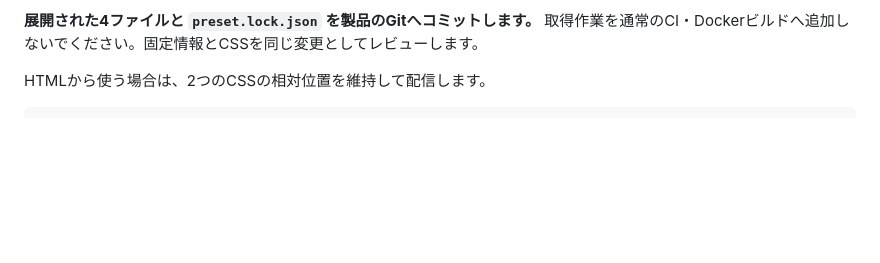
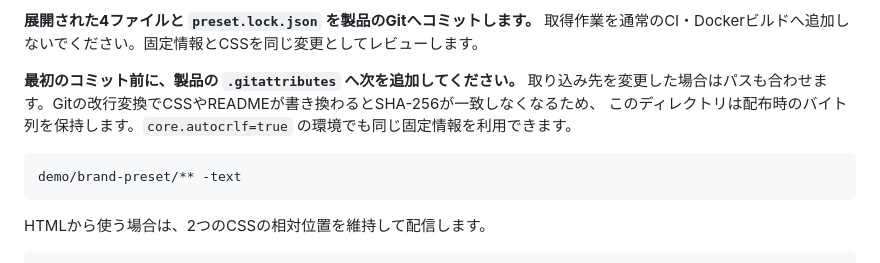
Before and after one commit to the3-inc/landing-page, a Markdown page: docs/brand-preset-distribution.md, the part around the change. Rendered like a GitHub page; blank space fills up the shorter version.

Commit message:
Preserve preset file bytes in new product setup (#24)
* Improve the shift-schedula product page and extract shared brand styles

* Distribute versioned brand presets from GitHub releases

* Document byte-preserving Git settings for preset consumers

````diff
--- a/docs/brand-preset-distribution.md
+++ b/docs/brand-preset-distribution.md
@@ -49,6 +49,14 @@ python3 /tmp/the3-design-source/scripts/install_brand_preset.py \
 
 **展開された4ファイルと `preset.lock.json` を製品のGitへコミットします。**
 取得作業を通常のCI・Dockerビルドへ追加しないでください。固定情報とCSSを同じ変更としてレビューします。
+
+**最初のコミット前に、製品の `.gitattributes` へ次を追加してください。**
+取り込み先を変更した場合はパスも合わせます。Gitの改行変換でCSSやREADMEが書き換わるとSHA-256が一致しなくなるため、
+このディレクトリは配布時のバイト列を保持します。`core.autocrlf=true` の環境でも同じ固定情報を利用できます。
+
+```gitattributes
+demo/brand-preset/** -text
+```
 
 HTMLから使う場合は、2つのCSSの相対位置を維持して配信します。
 
````
